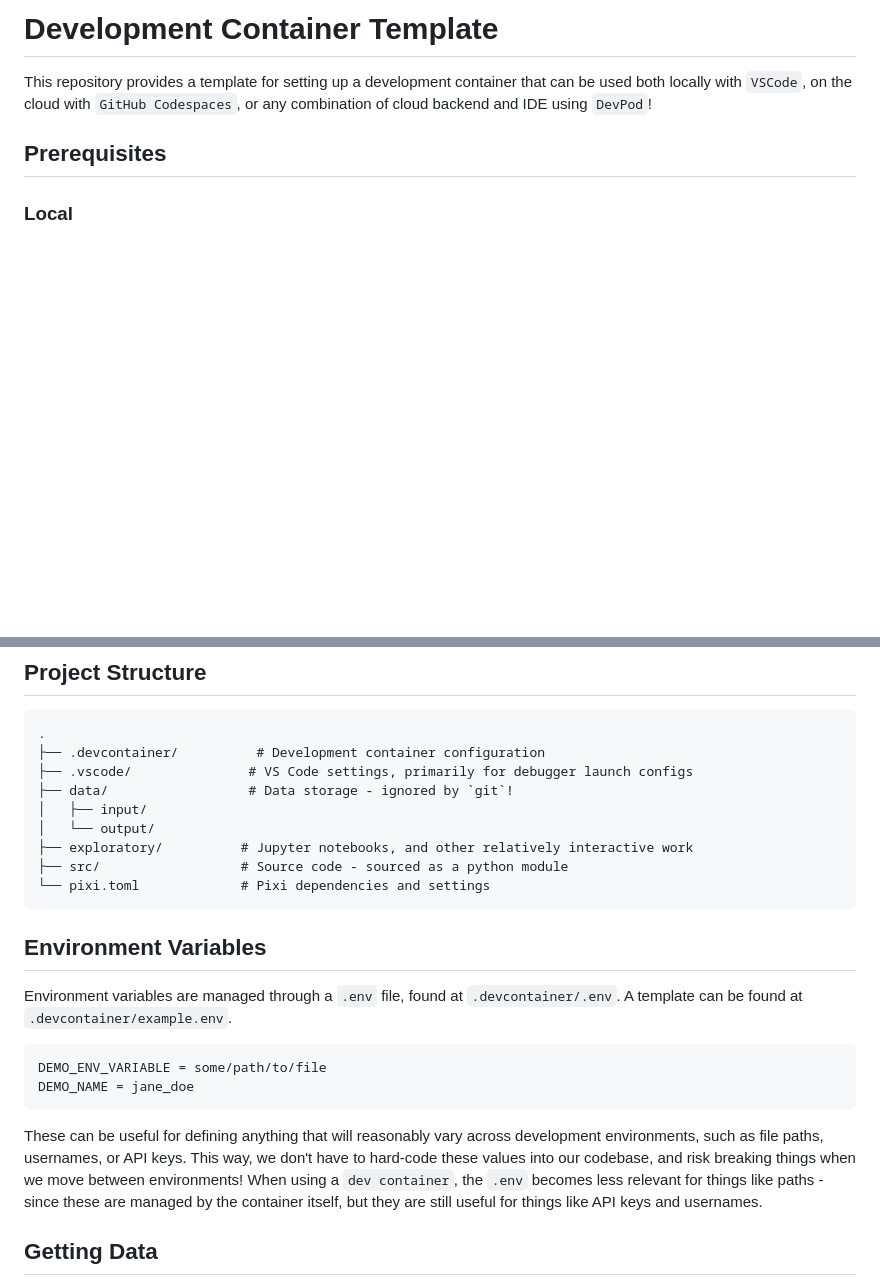
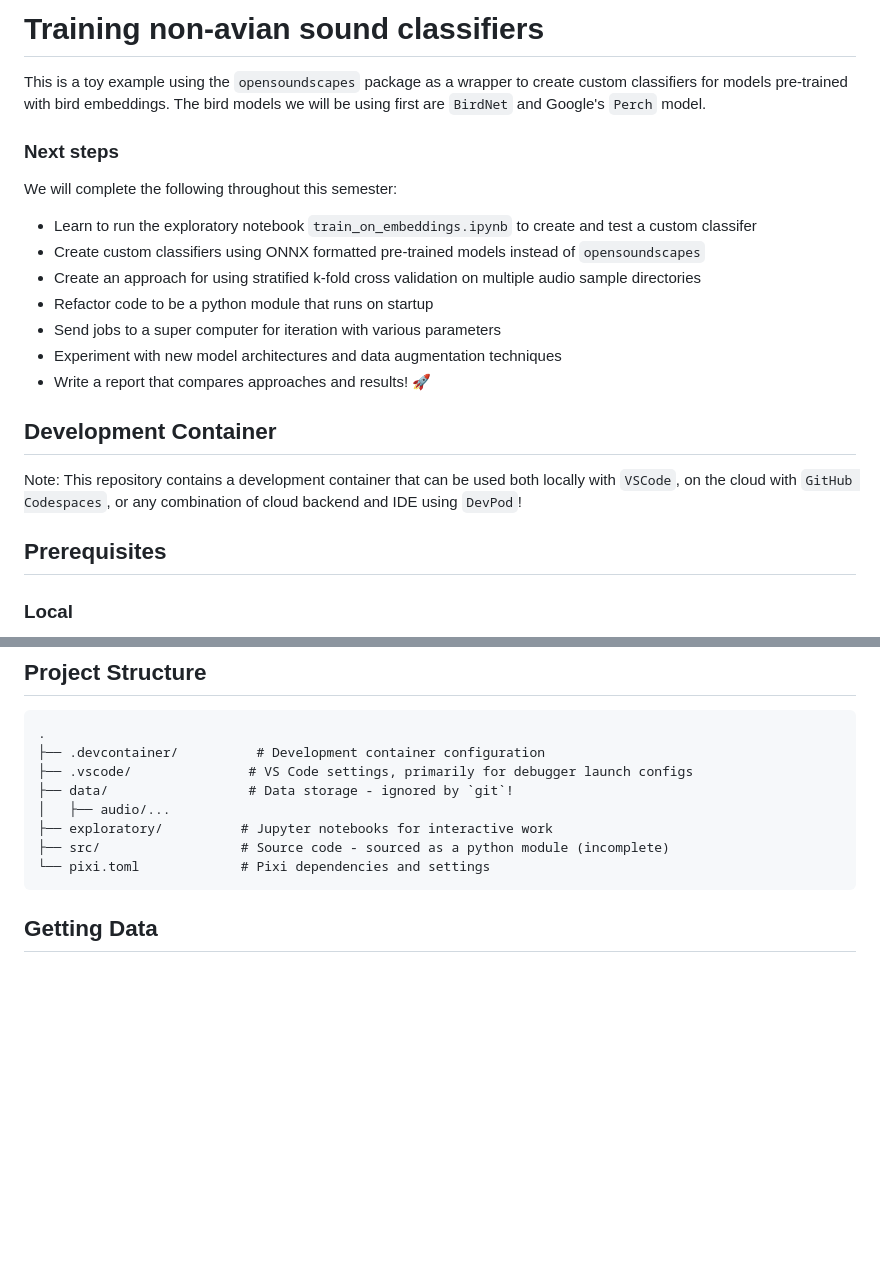
Before and after one commit to avanscoyoc/non-avian-ml, a Markdown page: README.md, 2 parts joined by grey strips. GitHub-like rendering; blank space fills up the shorter version.

Commit message:
woof reverting too fast here

````diff
--- a/README.md
+++ b/README.md
@@ -1,6 +1,23 @@
-# Development Container Template
+# Training non-avian sound classifiers
 
-This repository provides a template for setting up a development container that can be used both locally with `VSCode`, on the cloud with `GitHub Codespaces`, or any combination of cloud backend and IDE using `DevPod`!
+This is a toy example using the `opensoundscapes` package as a wrapper to create custom classifiers for models pre-trained with bird embeddings.  The bird models we will be using first are `BirdNet` and Google's `Perch` model.
+
+### Next steps
+
+We will complete the following throughout this semester:
+
+- Learn to run the exploratory notebook `train_on_embeddings.ipynb` to create and test a custom classifer
+- Create custom classifiers using ONNX formatted pre-trained models instead of `opensoundscapes`
+- Create an approach for using stratified k-fold cross validation on multiple audio sample directories
+- Refactor code to be a python module that runs on startup
+- Send jobs to a super computer for iteration with various parameters
+- Experiment with new model architectures and data augmentation techniques
+- Write a report that compares approaches and results! :rocket:
+
+
+## Development Container
+
+Note: This repository contains a development container that can be used both locally with `VSCode`, on the cloud with `GitHub Codespaces`, or any combination of cloud backend and IDE using `DevPod`!
 
 ## Prerequisites
 
@@ -51,23 +68,11 @@ code .
 ├── .devcontainer/          # Development container configuration
 ├── .vscode/               # VS Code settings, primarily for debugger launch configs
 ├── data/                  # Data storage - ignored by `git`!
-│   ├── input/
-│   └── output/
-├── exploratory/          # Jupyter notebooks, and other relatively interactive work
-├── src/                  # Source code - sourced as a python module
+│   ├── audio/...
+├── exploratory/          # Jupyter notebooks for interactive work
+├── src/                  # Source code - sourced as a python module (incomplete)
 └── pixi.toml             # Pixi dependencies and settings
 ```
-
-## Environment Variables
-
-Environment variables are managed through a `.env` file, found at `.devcontainer/.env`. A template can be found at `.devcontainer/example.env`.
-
-```env
-DEMO_ENV_VARIABLE = some/path/to/file
-DEMO_NAME = jane_doe
-```
-
-These can be useful for defining anything that will reasonably vary across development environments, such as file paths, usernames, or API keys. This way, we don't have to hard-code these values into our codebase, and risk breaking things when we move between environments! When using a `dev container`, the `.env` becomes less relevant for things like paths - since these are managed by the container itself, but they are still useful for things like API keys and usernames.
 
 ## Getting Data
 
````
